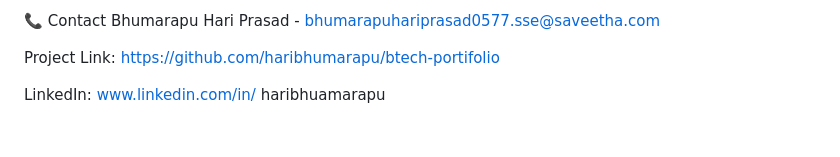
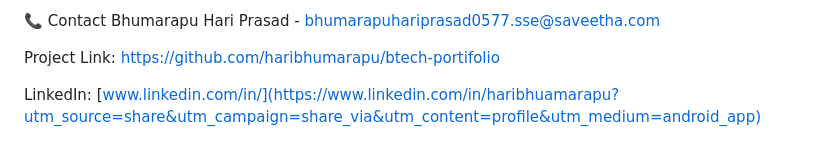
Before and after one commit to haribhumarapu/btech-portifolio, a Markdown page: README.md, the part around the change. Drawn GitHub-style.

```diff
--- a/README.md
+++ b/README.md
@@ -112,5 +112,4 @@ Bhumarapu Hari Prasad - bhumarapuhariprasad0577.sse@saveetha.com
 
 Project Link: https://github.com/haribhumarapu/btech-portifolio
 
-LinkedIn: www.linkedin.com/in/
-haribhuamarapu
+LinkedIn: [www.linkedin.com/in/](https://www.linkedin.com/in/haribhuamarapu?utm_source=share&utm_campaign=share_via&utm_content=profile&utm_medium=android_app)
```
